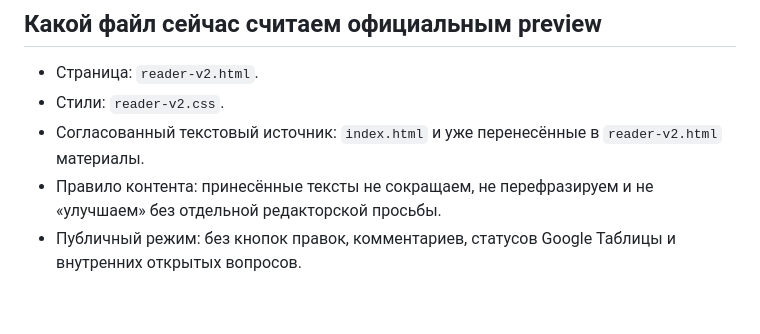
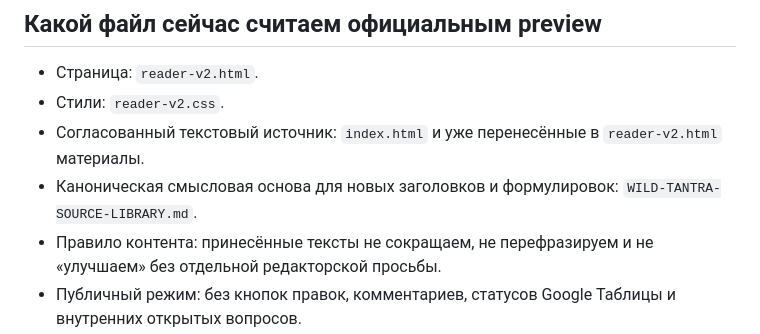
Before and after one commit to velvetslava/wild-tantra-portugal-2026, a Markdown page: OFFICIAL-LANDING-GUIDE.md, the part around the change. Rendered like a GitHub page; blank space fills up the shorter version.

```diff
--- a/OFFICIAL-LANDING-GUIDE.md
+++ b/OFFICIAL-LANDING-GUIDE.md
@@ -7,6 +7,7 @@
 - Страница: `reader-v2.html`.
 - Стили: `reader-v2.css`.
 - Согласованный текстовый источник: `index.html` и уже перенесённые в `reader-v2.html` материалы.
+- Каноническая смысловая основа для новых заголовков и формулировок: `WILD-TANTRA-SOURCE-LIBRARY.md`.
 - Правило контента: принесённые тексты не сокращаем, не перефразируем и не «улучшаем» без отдельной редакторской просьбы.
 - Публичный режим: без кнопок правок, комментариев, статусов Google Таблицы и внутренних открытых вопросов.
 
```
Also changed, not shown: PRODUCT.md (+2 -0 lines), WILD-TANTRA-SOURCE-LIBRARY.md (added, +260 -0 lines).
